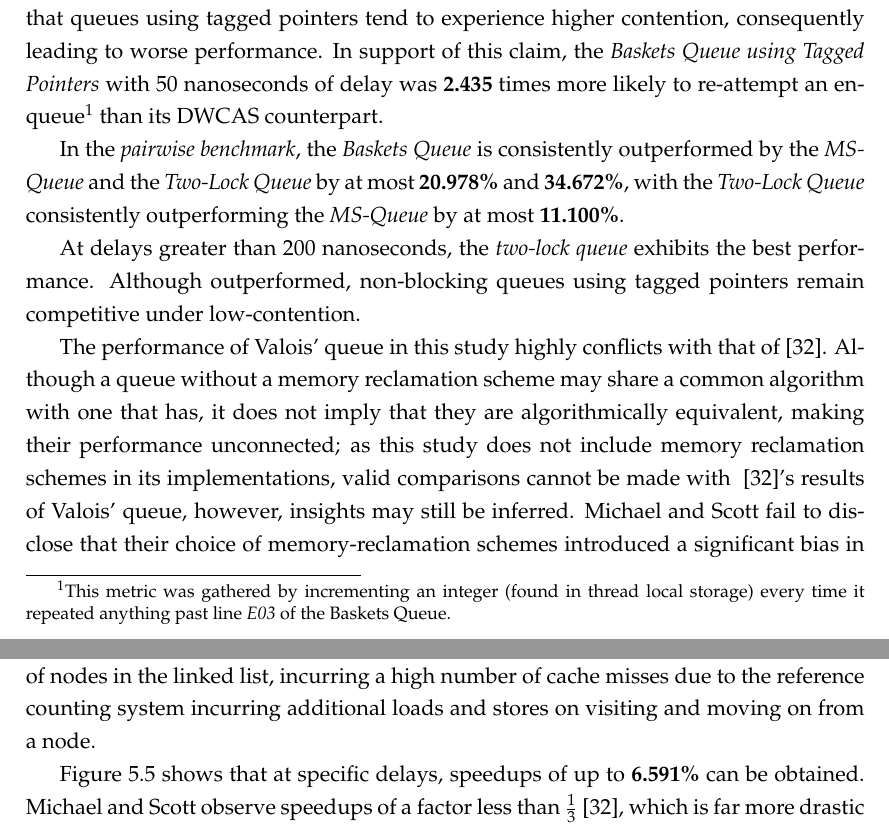
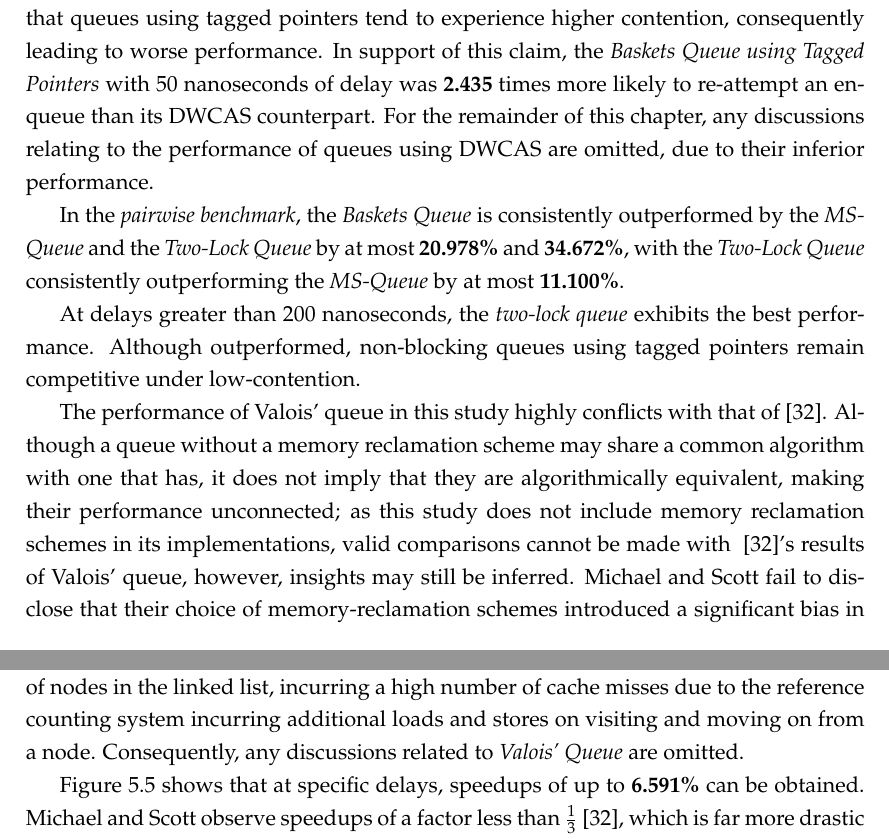
Before and after one commit to lucamuscat/dissertation, a LaTeX thesis (write_up/thesis/dissertation_main_fict.tex, which reads write_up/thesis/chap5/evaluation_main.tex): two parts of pages 29 and 31 of 44, joined at a grey line, cut so that both start at the same text. Compiled offline with pdfLaTeX.

Commit message:
Add omission of discussion warnings in evaluation

```diff
--- a/write_up/thesis/chap5/evaluation_main.tex
+++ b/write_up/thesis/chap5/evaluation_main.tex
@@ -43,9 +43,9 @@ Figure \ref{fig:perf_deg_1_thread} shows that queues using tagged pointers tend
 to experience higher contention, consequently leading to worse performance.
 In support of this claim, the \emph{Baskets Queue using Tagged Pointers} with
 50 nanoseconds of delay was \textbf{2.435} times more likely to re-attempt an
-enqueue\footnote{This metric was gathered by incrementing an integer (found in
-thread local storage) every time it repeated anything past line \emph{E03} of
-the Baskets Queue.} than its DWCAS counterpart.
+enqueue than its DWCAS counterpart. For the remainder of this chapter, any
+discussions relating to the performance of queues
+using DWCAS are omitted, due to their inferior performance.
 
 \begin{figure}[!ht]
     \centering
@@ -98,6 +98,7 @@ protocol leads to a horribly inefficient algorithm, as each enqueueing thread
 is required to traverse a number of nodes in the linked list, incurring a high
 number of cache misses due to the reference counting system incurring
 additional loads and stores on visiting and moving on from a node.
+Consequently, any discussions related to \emph{Valois' Queue} are omitted.
 
 Figure~\ref{fig:perf_deg_2_thread} shows that at specific delays, speedups of
 up to \textbf{6.591\%} can be obtained.
```
